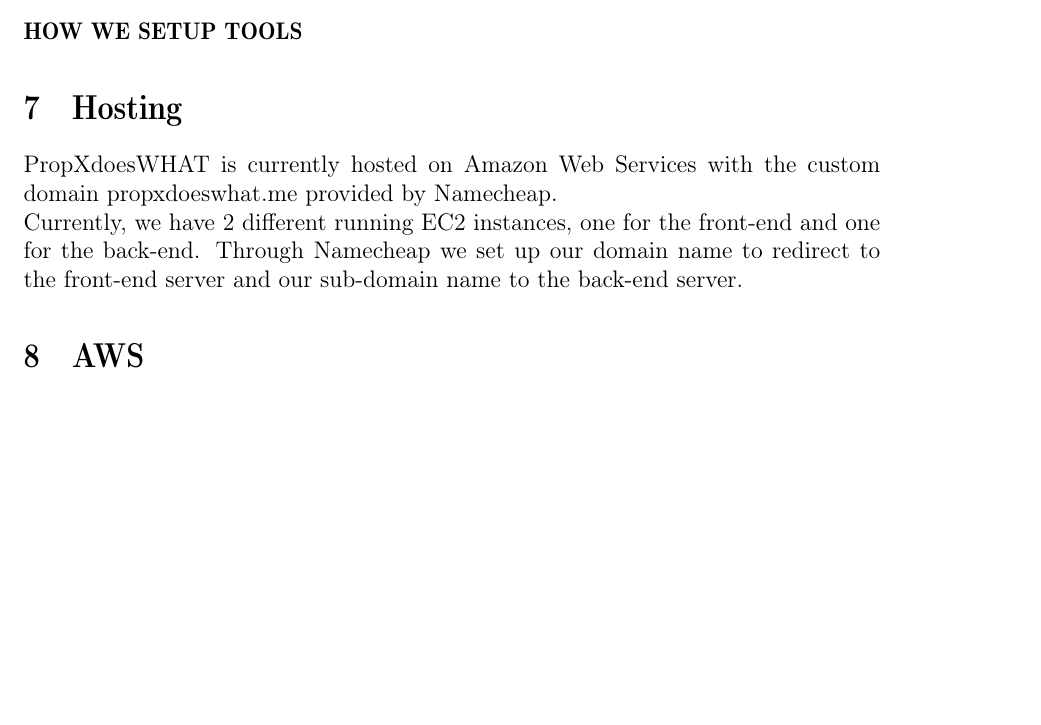
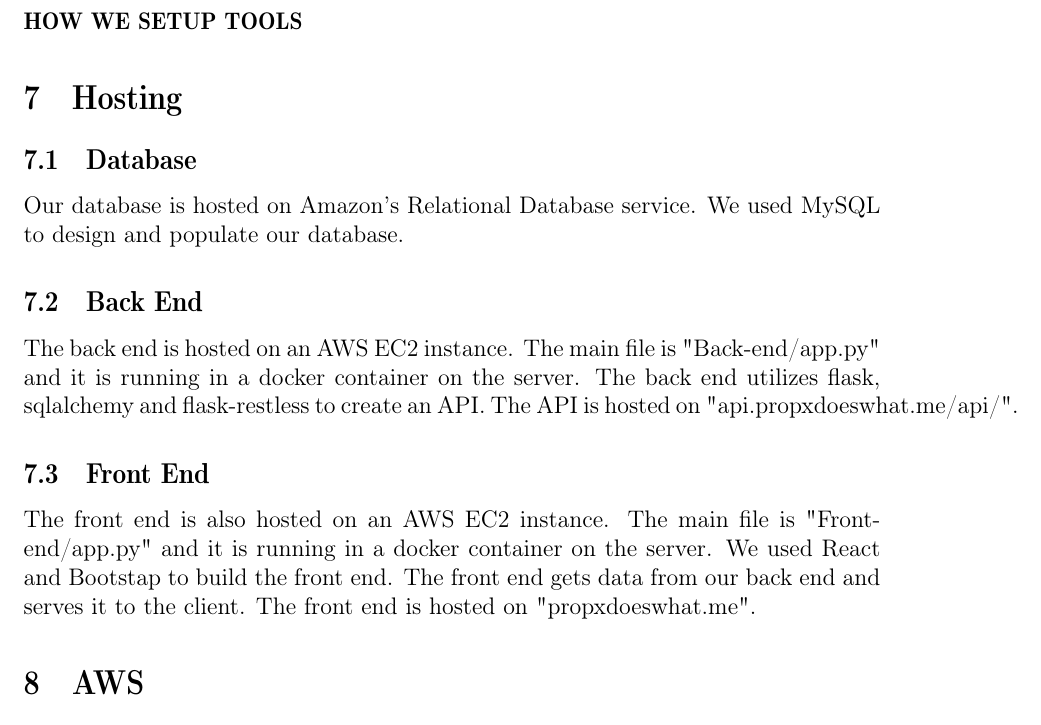
Before and after one commit to qchay/PropXdoesWHAT, a LaTeX document (latex/technical_report.tex): part of page 5 of 7 before the commit and part of page 5 of 8 after it, cut so that both start at the same text, the shorter picture padded with empty space. Compiled offline with pdfLaTeX.

Commit message:
Updated hosting section

```diff
--- a/latex/technical_report.tex
+++ b/latex/technical_report.tex
@@ -163,9 +163,17 @@
 
 \section{Hosting}
 
-PropXdoesWHAT is currently hosted on Amazon Web Services with the custom domain propxdoeswhat.me provided by Namecheap.
+\subsection{Database}
 
-Currently, we have 2 different running EC2 instances, one for the front-end and one for the back-end. Through Namecheap we set up our domain name to redirect to the front-end server and our sub-domain name to the back-end server.
+Our database is hosted on Amazon's Relational Database service. We used MySQL to design and populate our database.
+
+\subsection{Back End}
+
+The back end is hosted on an AWS EC2 instance. The main file is "Back-end/app.py" and it is running in a docker container on the server. The back end utilizes flask, sqlalchemy and flask-restless to create an API. The API is hosted on "api.propxdoeswhat.me/api/".
+
+\subsection{Front End}
+
+The front end is also hosted on an AWS EC2 instance. The main file is "Front-end/app.py" and it is running in a docker container on the server. We used React and Bootstap to build the front end. The front end gets data from our back end and serves it to the client. The front end is hosted on "propxdoeswhat.me".
 
 \section{AWS}
 
```
